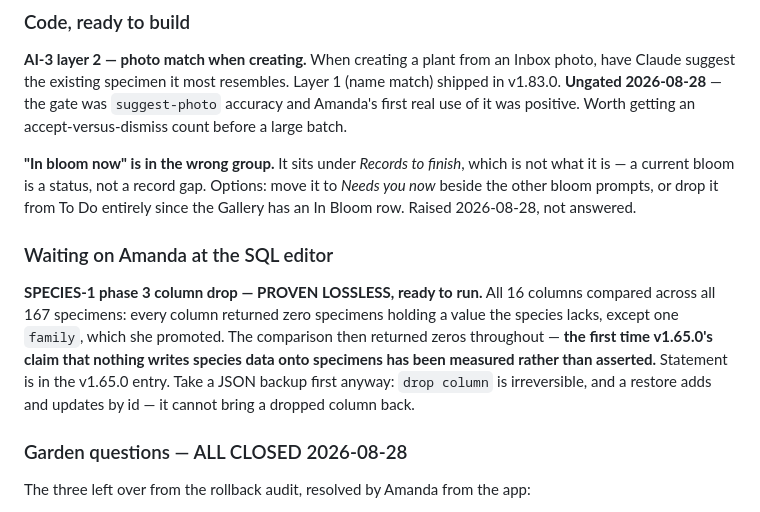
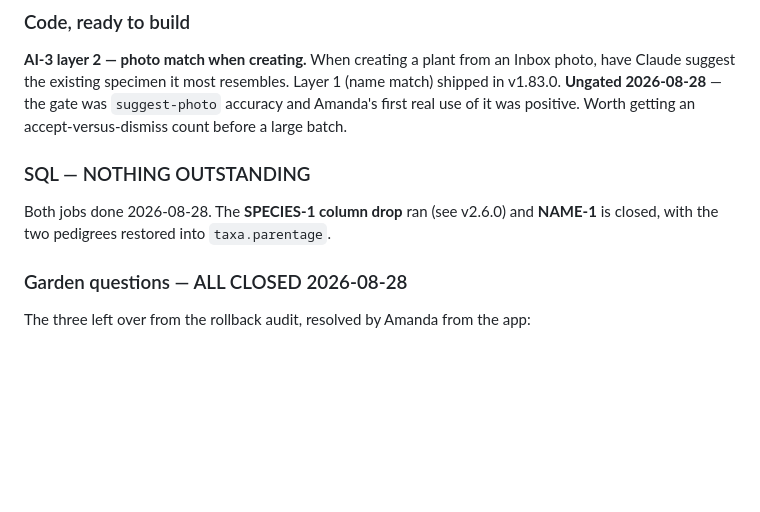
Before and after one commit to amadc0ck/adcock-plant-inventory-app, a Markdown page: BACKLOG.md, the part around the change. Rendered like a GitHub page; blank space fills up the shorter version.

Commit message:
backlog: remove two items that shipped hours ago
The In bloom placement was decided and shipped in v2.6.0, and the column drop
has run. Both were still listed as open — the same stale-note problem I flagged
twice today, this time in my own writing.

Co-Authored-By: Claude Opus 5 (1M context) <noreply@anthropic.com>
Claude-Session: https://claude.ai/code/session_01EjbWrpL9LSunhXePF17C6y

```diff
--- a/BACKLOG.md
+++ b/BACKLOG.md
@@ -180,23 +180,10 @@ Layer 1 (name match) shipped in v1.83.0. **Ungated 2026-08-28** — the gate was
 `suggest-photo` accuracy and Amanda's first real use of it was positive. Worth
 getting an accept-versus-dismiss count before a large batch.
 
-**"In bloom now" is in the wrong group.** It sits under *Records to finish*,
-which is not what it is — a current bloom is a status, not a record gap.
-Options: move it to *Needs you now* beside the other bloom prompts, or drop it
-from To Do entirely since the Gallery has an In Bloom row. Raised 2026-08-28,
-not answered.
-
-### Waiting on Amanda at the SQL editor
-
-**SPECIES-1 phase 3 column drop — PROVEN LOSSLESS, ready to run.** All 16
-columns compared across all 167 specimens: every column returned zero specimens
-holding a value the species lacks, except one `family`, which she promoted. The
-comparison then returned zeros throughout — **the first time v1.65.0's claim
-that nothing writes species data onto specimens has been measured rather than
-asserted.** Statement is in the v1.65.0 entry. Take a JSON backup first anyway:
-`drop column` is irreversible, and a restore adds and updates by id — it cannot
-bring a dropped column back.
-
+### SQL — NOTHING OUTSTANDING
+
+Both jobs done 2026-08-28. The **SPECIES-1 column drop** ran (see v2.6.0) and
+**NAME-1** is closed, with the two pedigrees restored into `taxa.parentage`.
 
 ### Garden questions — ALL CLOSED 2026-08-28
 
```
